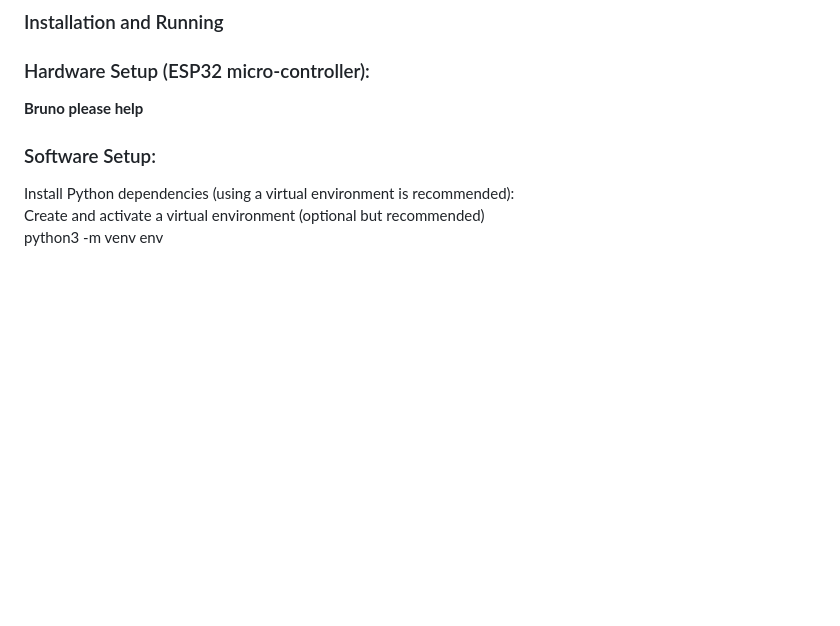
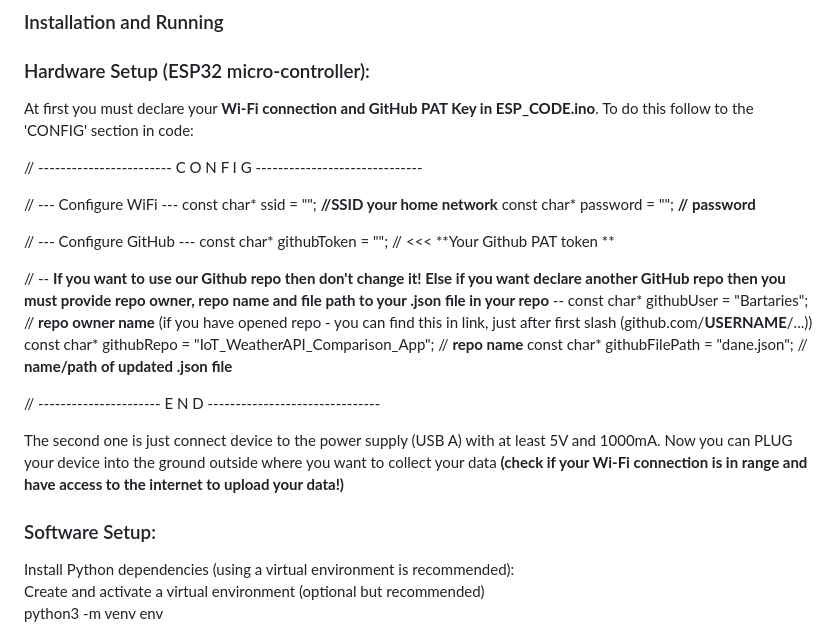
Before and after one commit to Bartaries/IoT_WeatherAPI_Comparison_App, a Markdown page: README.md, the part around the change. Drawn GitHub-style; blank space fills up the shorter version.

```diff
--- a/README.md
+++ b/README.md
@@ -28,7 +28,28 @@ These instructions will guide you through setting up and running the project loc
 
 ### Hardware Setup (ESP32 micro-controller):
 
-**Bruno please help**
+At first you must declare your **Wi-Fi connection and GitHub PAT Key in ESP_CODE.ino**. To do this follow to the 'CONFIG' section in code:
+
+// ------------------------ C O N F I G ------------------------------
+
+// --- Configure WiFi ---
+const char* ssid = ""; **//SSID your home network**
+const char* password = ""; **// password**
+
+// --- Configure GitHub ---
+const char* githubToken = "";  // <<< **Your Github PAT token **
+
+
+// -- **If you want to use our Github repo then don't change it! Else if you want declare another GitHub repo then you must provide repo owner, repo name and file path to your .json file in your repo** --
+const char* githubUser = "Bartaries";     // **repo owner name** (if you have opened repo - you can find this in link, just after first slash (github.com/**USERNAME**/...))
+const char* githubRepo = "IoT_WeatherAPI_Comparison_App";          // **repo name**
+const char* githubFilePath = "dane.json";          // **name/path of updated .json file**
+
+
+// ---------------------- E N D -------------------------------
+
+The second one is just connect device to the power supply (USB A) with at least 5V and 1000mA.
+Now you can PLUG your device into the ground outside where you want to collect your data **(check if your Wi-Fi connection is in range and have access to the internet to upload your data!)**
 
 ### Software Setup:
 
```
